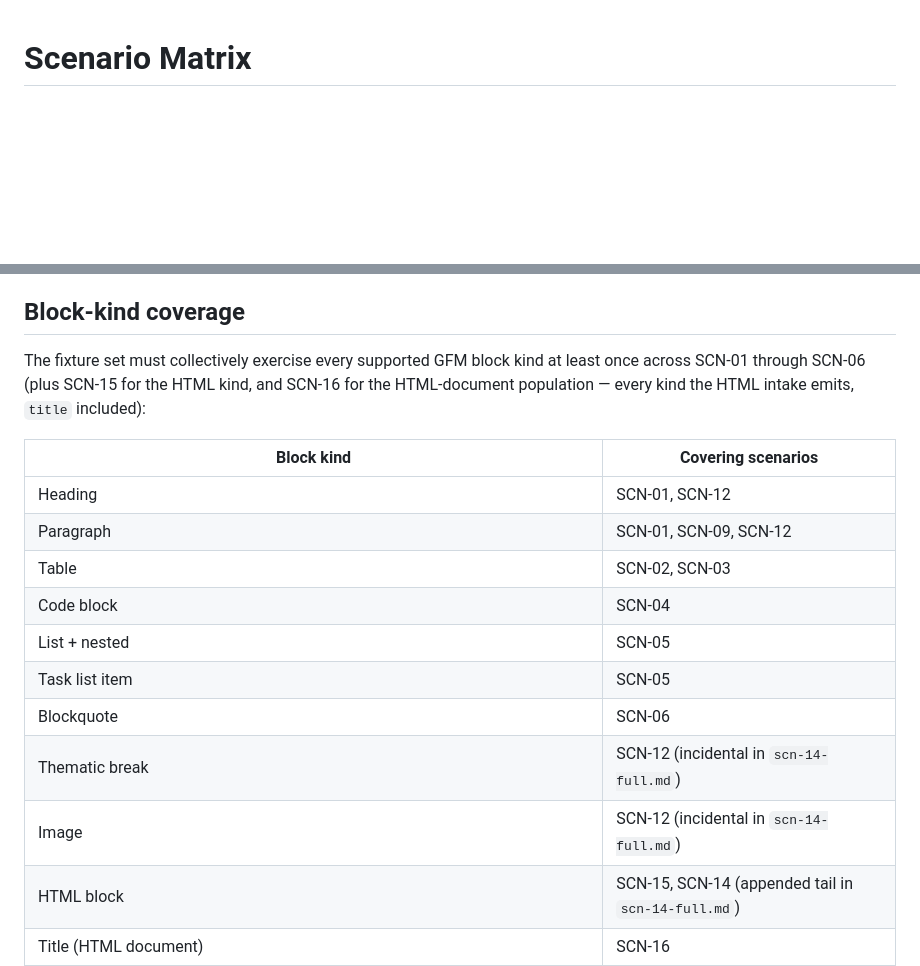
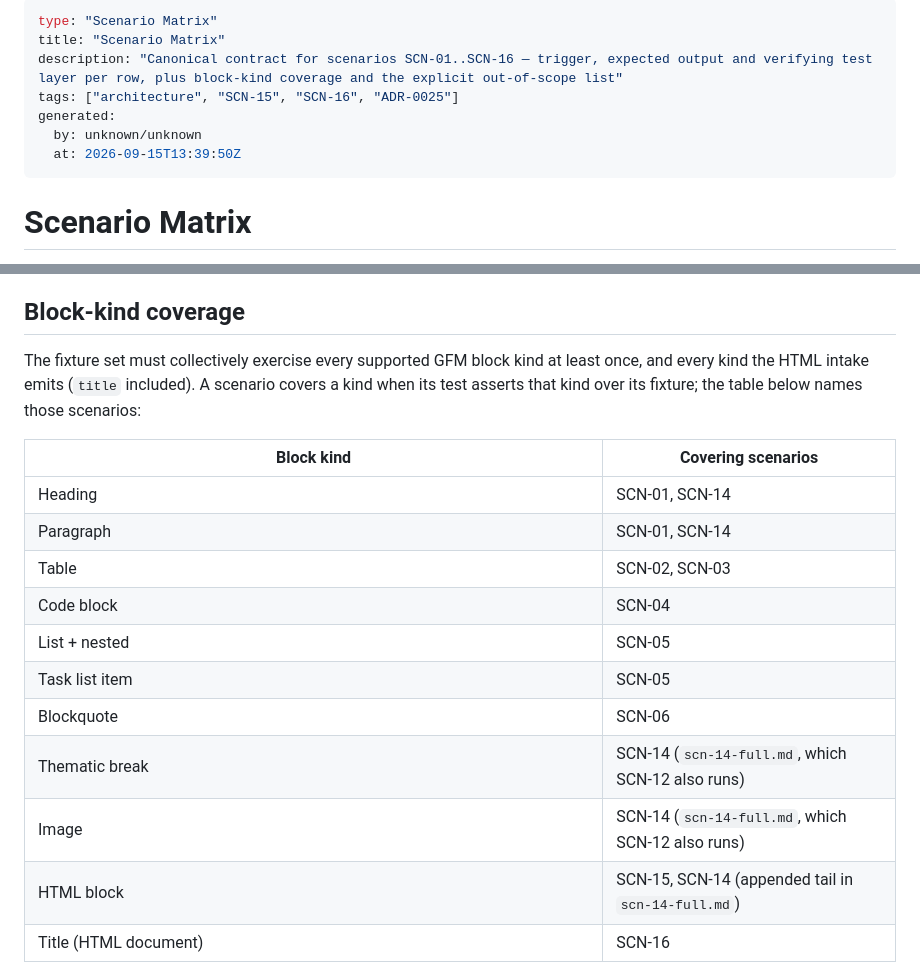
Before and after one commit to QuietJoon/transync, a Markdown page: docs/architecture/scenario-matrix.md, 2 parts joined by grey strips. GitHub-like rendering; blank space fills up the shorter version.

```diff
--- a/docs/architecture/scenario-matrix.md
+++ b/docs/architecture/scenario-matrix.md
@@ -1,3 +1,12 @@
+---
+type: "Scenario Matrix"
+title: "Scenario Matrix"
+description: "Canonical contract for scenarios SCN-01..SCN-16 — trigger, expected output and verifying test layer per row, plus block-kind coverage and the explicit out-of-scope list"
+tags: ["architecture", "SCN-15", "SCN-16", "ADR-0025"]
+generated:
+  by: unknown/unknown
+  at: 2026-09-15T13:39:50Z
+---
 # Scenario Matrix
 
 The canonical contract for every MVP scenario. Each row is the test harness reference; the brainstorming spec §11 is the prose summary.
@@ -92,19 +101,19 @@ Verification key:
 
 ## Block-kind coverage
 
-The fixture set must collectively exercise every supported GFM block kind at least once across SCN-01 through SCN-06 (plus SCN-15 for the HTML kind, and SCN-16 for the HTML-document population — every kind the HTML intake emits, `title` included):
+The fixture set must collectively exercise every supported GFM block kind at least once, and every kind the HTML intake emits (`title` included). A scenario covers a kind when its test asserts that kind over its fixture; the table below names those scenarios:
 
 | Block kind     | Covering scenarios |
 |----------------|--------------------|
-| Heading        | SCN-01, SCN-12     |
-| Paragraph      | SCN-01, SCN-09, SCN-12 |
+| Heading        | SCN-01, SCN-14     |
+| Paragraph      | SCN-01, SCN-14     |
 | Table          | SCN-02, SCN-03     |
 | Code block     | SCN-04             |
 | List + nested  | SCN-05             |
 | Task list item | SCN-05             |
 | Blockquote     | SCN-06             |
-| Thematic break | SCN-12 (incidental in `scn-14-full.md`) |
-| Image          | SCN-12 (incidental in `scn-14-full.md`) |
+| Thematic break | SCN-14 (`scn-14-full.md`, which SCN-12 also runs) |
+| Image          | SCN-14 (`scn-14-full.md`, which SCN-12 also runs) |
 | HTML block     | SCN-15, SCN-14 (appended tail in `scn-14-full.md`) |
 | Title (HTML document) | SCN-16 |
 | HTML-document blocks (every kind under `Spelling::Html`, `BlockKind::Html` for custom elements included) | SCN-16 |
```
Also changed, not shown: other parts of docs/architecture/scenario-matrix.md (+2 -2 lines), docs/architecture/README.md (+13 -4 lines), docs/architecture/mvp-scope.md (+12 -2 lines).
